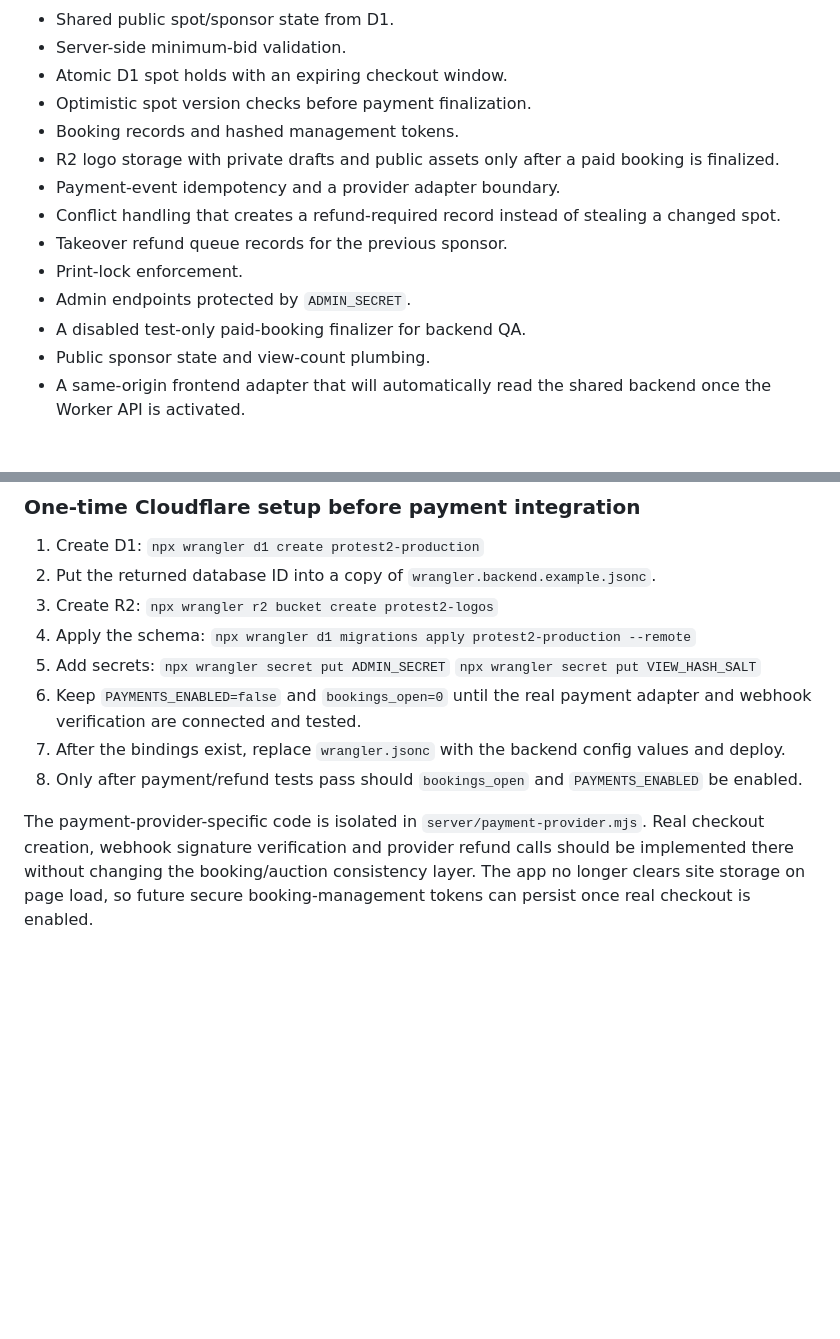
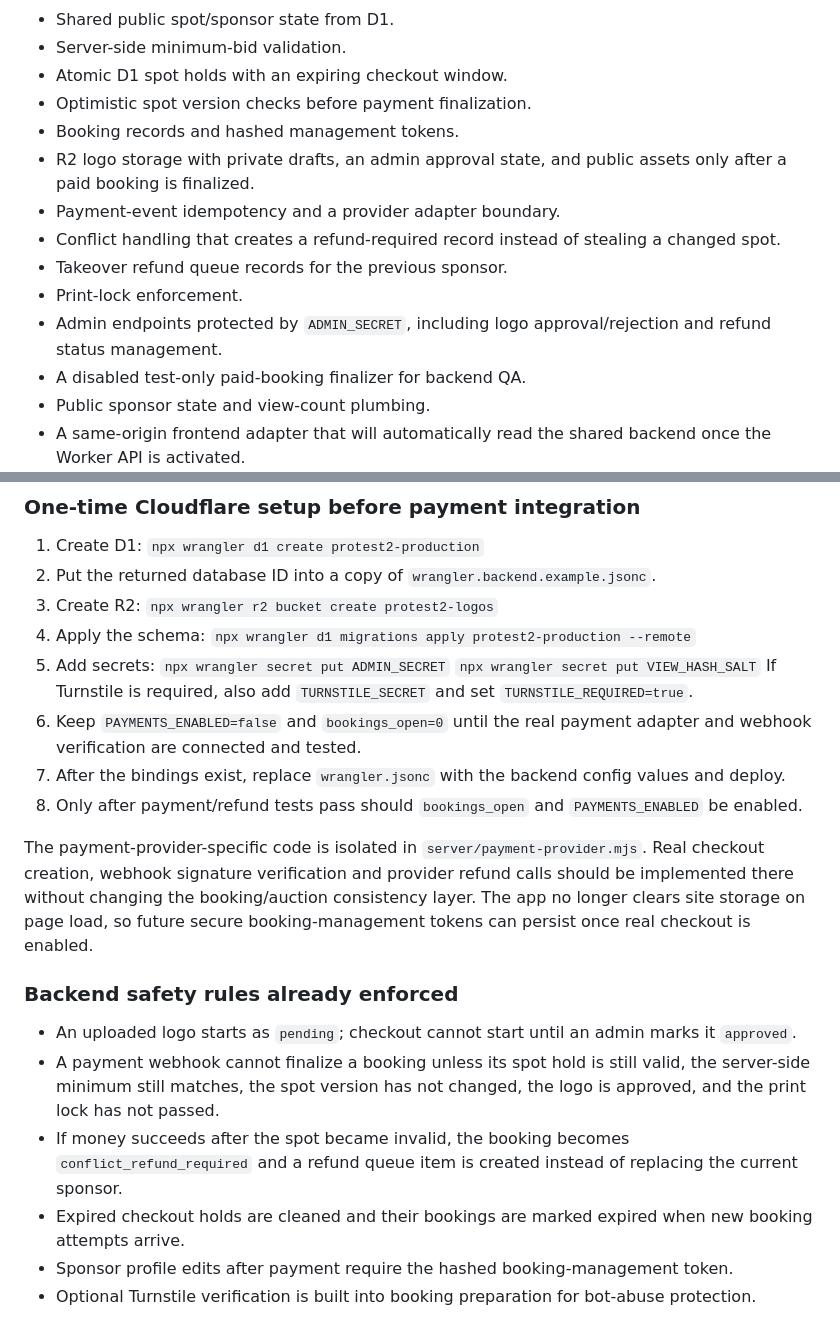
Before and after one commit to atushhhh6-arch/protest2.0, a Markdown page: README.md, 2 parts joined by grey strips. Rendered like a GitHub page; blank space fills up the shorter version.

Commit message:
Document backend moderation and safety rules

```diff
--- a/README.md
+++ b/README.md
@@ -60,12 +60,12 @@ The backend includes:
 - Atomic D1 spot holds with an expiring checkout window.
 - Optimistic spot version checks before payment finalization.
 - Booking records and hashed management tokens.
-- R2 logo storage with private drafts and public assets only after a paid booking is finalized.
+- R2 logo storage with private drafts, an admin approval state, and public assets only after a paid booking is finalized.
 - Payment-event idempotency and a provider adapter boundary.
 - Conflict handling that creates a refund-required record instead of stealing a changed spot.
 - Takeover refund queue records for the previous sponsor.
 - Print-lock enforcement.
-- Admin endpoints protected by `ADMIN_SECRET`.
+- Admin endpoints protected by `ADMIN_SECRET`, including logo approval/rejection and refund status management.
 - A disabled test-only paid-booking finalizer for backend QA.
 - Public sponsor state and view-count plumbing.
 - A same-origin frontend adapter that will automatically read the shared backend once the Worker API is activated.
@@ -83,8 +83,19 @@ The backend includes:
 5. Add secrets:
    `npx wrangler secret put ADMIN_SECRET`
    `npx wrangler secret put VIEW_HASH_SALT`
+   If Turnstile is required, also add `TURNSTILE_SECRET` and set `TURNSTILE_REQUIRED=true`.
 6. Keep `PAYMENTS_ENABLED=false` and `bookings_open=0` until the real payment adapter and webhook verification are connected and tested.
 7. After the bindings exist, replace `wrangler.jsonc` with the backend config values and deploy.
 8. Only after payment/refund tests pass should `bookings_open` and `PAYMENTS_ENABLED` be enabled.
 
 The payment-provider-specific code is isolated in `server/payment-provider.mjs`. Real checkout creation, webhook signature verification and provider refund calls should be implemented there without changing the booking/auction consistency layer. The app no longer clears site storage on page load, so future secure booking-management tokens can persist once real checkout is enabled.
+
+
+### Backend safety rules already enforced
+
+- An uploaded logo starts as `pending`; checkout cannot start until an admin marks it `approved`.
+- A payment webhook cannot finalize a booking unless its spot hold is still valid, the server-side minimum still matches, the spot version has not changed, the logo is approved, and the print lock has not passed.
+- If money succeeds after the spot became invalid, the booking becomes `conflict_refund_required` and a refund queue item is created instead of replacing the current sponsor.
+- Expired checkout holds are cleaned and their bookings are marked expired when new booking attempts arrive.
+- Sponsor profile edits after payment require the hashed booking-management token.
+- Optional Turnstile verification is built into booking preparation for bot-abuse protection.
```
